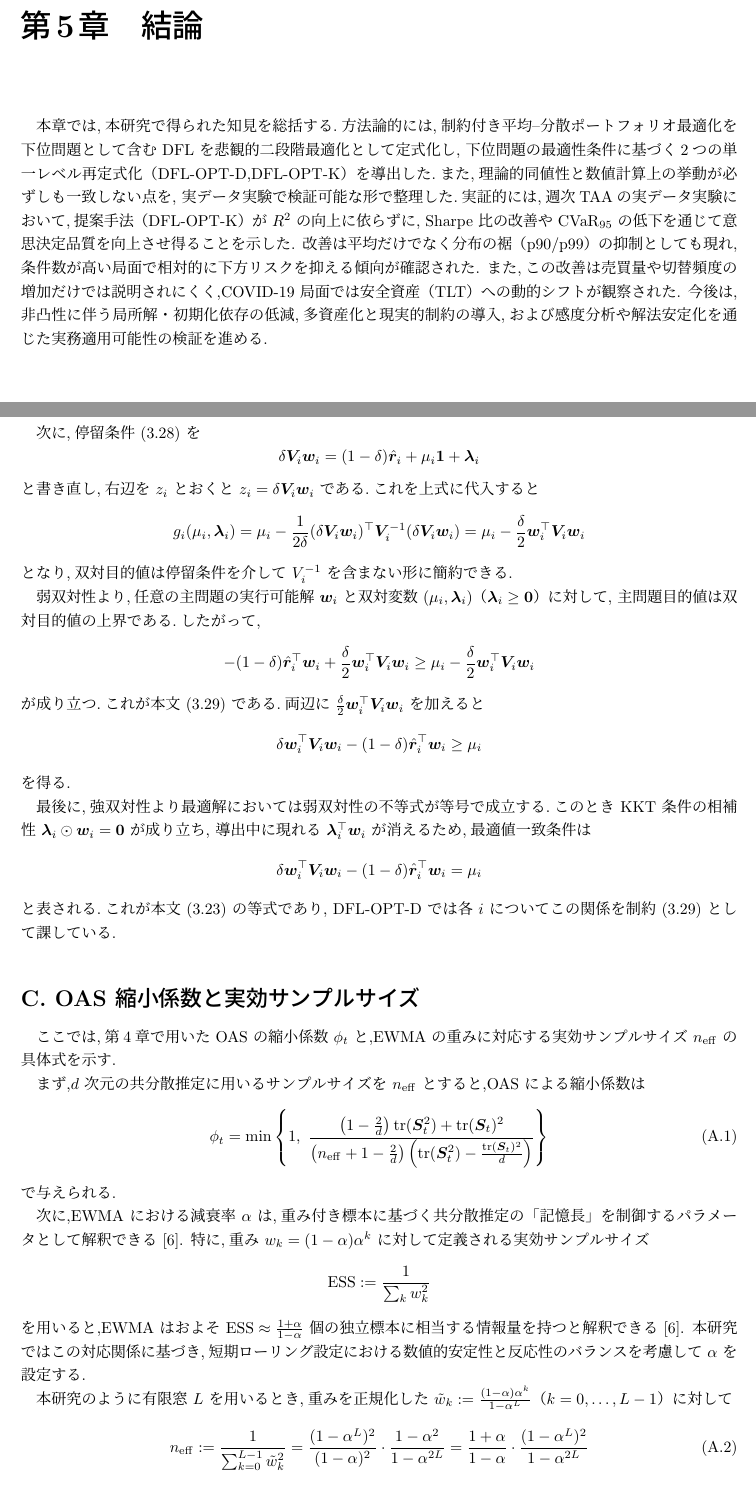
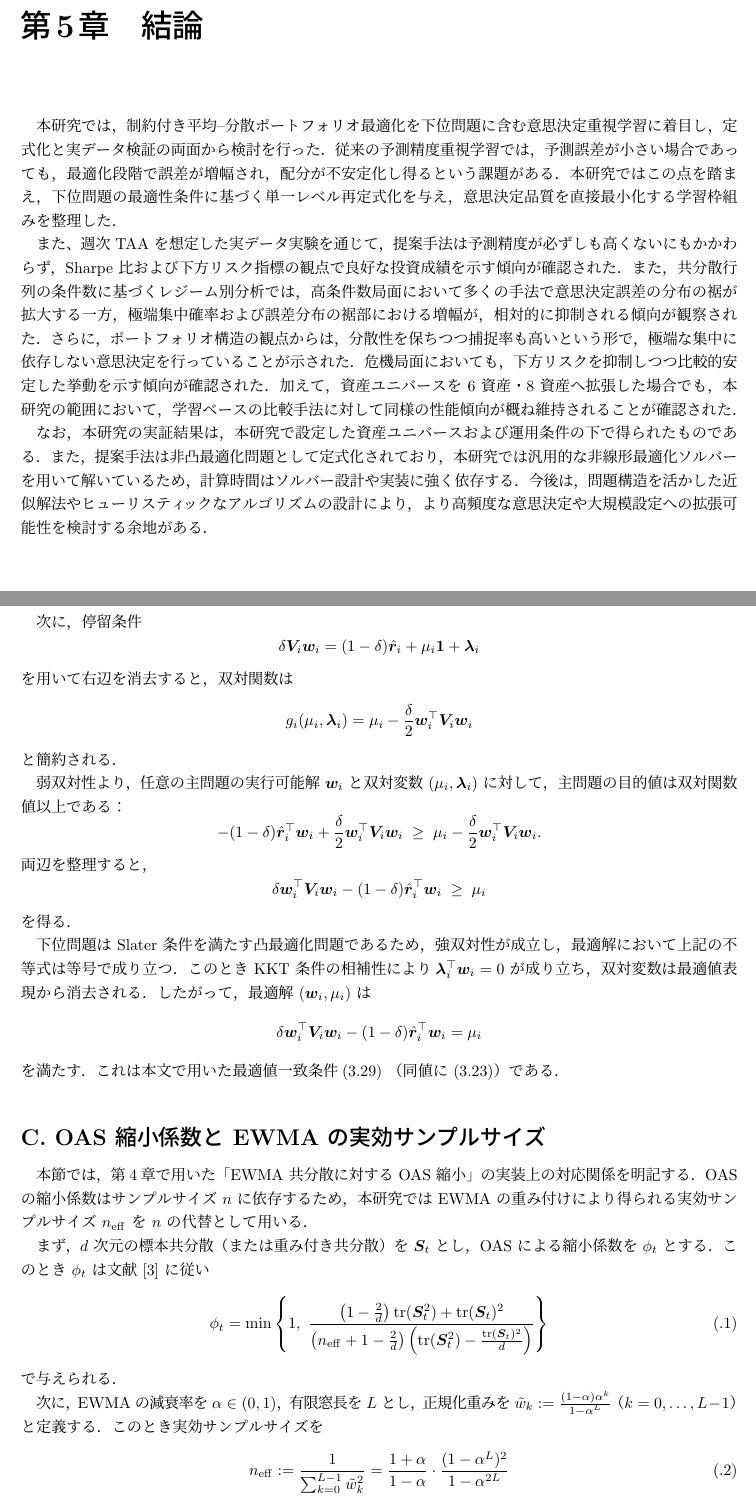
Before and after one commit to nuummm/DecisionFocusedLearning-with-PortfolioOptimization, a LaTeX thesis (main.tex): two parts of pages 22 and 26 of 29, joined at a grey line, cut so that both start at the same text. Compiled offline with pLaTeX and dvipdfmx.

Commit message:
appendix

```diff
--- a/main.tex
+++ b/main.tex
@@ -1684,16 +1684,52 @@ CVaR$_{95}$ および年率ボラティリティは
+概ね維持していることを示している．
 
 %========================
 % 第5章：結論
 %========================
 \chapter{結論}
 \par
-本章では,本研究で得られた知見を総括する.方法論的には,制約付き平均--分散ポートフォリオ最適化を下位問題として含む DFL を悲観的二段階最適化として定式化し,
-下位問題の最適性条件に基づく2つの単一レベル再定式化（DFL-OPT-D,DFL-OPT-K）を導出した.また,理論的同値性と数値計算上の挙動が必ずしも一致しない点を,
-実データ実験で検証可能な形で整理した.実証的には,週次TAAの実データ実験において,提案手法（DFL-OPT-K）が $R^2$ の向上に依らずに,
-Sharpe 比の改善や CVaR$_{95}$ の低下を通じて意思決定品質を向上させ得ることを示した.
-改善は平均だけでなく分布の裾（p90/p99）の抑制としても現れ,条件数が高い局面で相対的に下方リスクを抑える傾向が確認された.
-また,この改善は売買量や切替頻度の増加だけでは説明されにくく,COVID-19 局面では安全資産（TLT）への動的シフトが観察された.
-今後は,非凸性に伴う局所解・初期化依存の低減,多資産化と現実的制約の導入,および感度分析や解法安定化を通じた実務適用可能性の検証を進める.
+本研究では，
+制約付き平均--分散ポートフォリオ最適化を下位問題に含む
+意思決定重視学習に着目し，
+定式化と実データ検証の両面から検討を行った．
+従来の予測精度重視学習では，
+予測誤差が小さい場合であっても，
+最適化段階で誤差が増幅され，
+配分が不安定化し得るという課題がある．
+本研究ではこの点を踏まえ，
+下位問題の最適性条件に基づく単一レベル再定式化を与え，
+意思決定品質を直接最小化する学習枠組みを整理した．
+
+\par
+また、週次 TAA を想定した実データ実験を通じて，
+提案手法は予測精度が必ずしも高くないにもかかわらず，
+Sharpe 比および下方リスク指標の観点で
+良好な投資成績を示す傾向が確認された．
+また，
+共分散行列の条件数に基づくレジーム別分析では，
+高条件数局面において多くの手法で意思決定誤差の分布の裾が拡大する一方，
+極端集中確率および誤差分布の裾部における増幅が，
+相対的に抑制される傾向が観察された．
+さらに，
+ポートフォリオ構造の観点からは，分散性を保ちつつ捕捉率も高いという形で，
+極端な集中に依存しない意思決定を行っていることが示された．
+危機局面においても，
+下方リスクを抑制しつつ比較的安定した挙動を示す傾向が確認された．
+加えて，
+資産ユニバースを 6 資産・8 資産へ拡張した場合でも，
+本研究の範囲において，
+学習ベースの比較手法に対して同様の性能傾向が概ね維持されることが確認された．
+
+\par
+なお，本研究の実証結果は，
+本研究で設定した資産ユニバースおよび運用条件の下で得られたものである．
+また，
+提案手法は非凸最適化問題として定式化されており，
+本研究では汎用的な非線形最適化ソルバーを用いて解いているため，
+計算時間はソルバー設計や実装に強く依存する．
+今後は，
+問題構造を活かした近似解法やヒューリスティックなアルゴリズムの設計により，
+より高頻度な意思決定や大規模設定への拡張可能性を検討する余地がある．
 
 %========================
 % 謝辞
@@ -1755,0 +1815 @@ DFL-OPT-K（\eqref{eq:dfl_kkt_obj}--\eqref{eq:dfl_kkt_complementarity}）は同
+が成り立つ．
@@ -1773 +1861,0 @@ g_i(\mu_i,\boldsymbol{\lambda}_i)
-を得る.これを代入すると,双対関数は
@@ -1781,7 +1884,0 @@ g_i(\mu_i,\boldsymbol{\lambda}_i)
-と表される.
-\par
-次に,停留条件 \eqref{eq:dfl_dual_stationarity} を
-\[
-\delta \boldsymbol{V}_i \boldsymbol{w}_i=(1-\delta)\hat{\boldsymbol{r}}_i+\mu_i\boldsymbol{1}+\boldsymbol{\lambda}_i
-\]
-と書き直し,右辺を $z_i$ とおくと $z_i=\delta \boldsymbol{V}_i\boldsymbol{w}_i$ である.これを上式に代入すると
@@ -1788,66 +1891,102 @@ g_i(\mu_i,\boldsymbol{\lambda}_i)
+と表される．
+
+\par
+次に，停留条件
+\[
+\delta \boldsymbol{V}_i\boldsymbol{w}_i
+=
+(1-\delta)\hat{\boldsymbol{r}}_i
++\mu_i\boldsymbol{1}
++\boldsymbol{\lambda}_i
+\]
+を用いて右辺を消去すると，
+双対関数は
 \[
 g_i(\mu_i,\boldsymbol{\lambda}_i)
-=\mu_i-\frac{1}{2\delta}(\delta \boldsymbol{V}_i\boldsymbol{w}_i)^\top \boldsymbol{V}_i^{-1}(\delta \boldsymbol{V}_i\boldsymbol{w}_i)
-=\mu_i-\frac{\delta}{2}\boldsymbol{w}_i^\top \boldsymbol{V}_i \boldsymbol{w}_i
-\]
-となり,双対目的値は停留条件を介して $V_i^{-1}$ を含まない形に簡約できる.
-\par
-弱双対性より,任意の主問題の実行可能解 $\boldsymbol{w}_i$ と双対変数 $(\mu_i,\boldsymbol{\lambda}_i)$（$\boldsymbol{\lambda}_i\ge\boldsymbol{0}$）に対して,
-主問題目的値は双対目的値の上界である.したがって,
-\[
--(1-\delta)\hat{\boldsymbol{r}}_i^\top \boldsymbol{w}_i
-+\frac{\delta}{2}\boldsymbol{w}_i^\top \boldsymbol{V}_i \boldsymbol{w}_i
-\ge
-\mu_i-\frac{\delta}{2}\boldsymbol{w}_i^\top \boldsymbol{V}_i \boldsymbol{w}_i
-\]
-が成り立つ.これが本文 \eqref{eq:dfl_dual_value} である.両辺に $\frac{\delta}{2}\boldsymbol{w}_i^\top \boldsymbol{V}_i \boldsymbol{w}_i$ を加えると
-\[
-\delta \boldsymbol{w}_i^\top \boldsymbol{V}_i \boldsymbol{w}_i-(1-\delta)\hat{\boldsymbol{r}}_i^\top \boldsymbol{w}_i
-\ge \mu_i
-\]
-を得る.
-\par
-最後に,強双対性より最適解においては弱双対性の不等式が等号で成立する.このとき KKT 条件の相補性 $\boldsymbol{\lambda}_i\odot\boldsymbol{w}_i=\boldsymbol{0}$ が成り立ち,
-導出中に現れる $\boldsymbol{\lambda}_i^\top\boldsymbol{w}_i$ が消えるため,最適値一致条件は
-\[
-\delta \boldsymbol{w}_i^\top \boldsymbol{V}_i \boldsymbol{w}_i-(1-\delta)\hat{\boldsymbol{r}}_i^\top \boldsymbol{w}_i
-= \mu_i
-\]
-と表される.これが本文 \eqref{eq:dual_strong_simplified} の等式であり,
-DFL-OPT-D では各 $i$ についてこの関係を制約 \eqref{eq:dfl_dual_value} として課している.
-
-\section*{C. OAS 縮小係数と実効サンプルサイズ}
-\addcontentsline{toc}{section}{C. OAS 縮小係数と実効サンプルサイズ}
-\par
-ここでは,第4章で用いた OAS の縮小係数 $\phi_t$ と,EWMA の重みに対応する実効サンプルサイズ $n_{\mathrm{eff}}$ の具体式を示す.
-\par
-まず,$d$ 次元の共分散推定に用いるサンプルサイズを $n_{\mathrm{eff}}$ とすると,OAS による縮小係数は
+=
+\mu_i
+-
+\frac{\delta}{2}
+\boldsymbol{w}_i^\top
+\boldsymbol{V}_i
+\boldsymbol{w}_i
+\]
+と簡約される．
+
+\par
+弱双対性より，任意の主問題の実行可能解 $\boldsymbol{w}_i$ と
+双対変数 $(\mu_i,\boldsymbol{\lambda}_i)$ に対して，
+主問題の目的値は双対関数値以上である：
+\[
+-(1-\delta)\hat{\boldsymbol{r}}_i^\top\boldsymbol{w}_i
++\frac{\delta}{2}\boldsymbol{w}_i^\top\boldsymbol{V}_i\boldsymbol{w}_i
+\;\ge\;
+\mu_i
+-
+\frac{\delta}{2}\boldsymbol{w}_i^\top\boldsymbol{V}_i\boldsymbol{w}_i .
+\]
+両辺を整理すると，
+\[
+\delta \boldsymbol{w}_i^\top\boldsymbol{V}_i\boldsymbol{w}_i
+-
+(1-\delta)\hat{\boldsymbol{r}}_i^\top\boldsymbol{w}_i
+\;\ge\;
+\mu_i
+\]
+を得る．
+
+\par
+下位問題は Slater 条件を満たす凸最適化問題であるため，
+強双対性が成立し，
+最適解において上記の不等式は等号で成り立つ．
+このとき KKT 条件の相補性により
+$\boldsymbol{\lambda}_i^\top\boldsymbol{w}_i=0$ が成り立ち，
+双対変数は最適値表現から消去される．
+したがって，
+最適解 $(\boldsymbol{w}_i,\mu_i)$ は
+\[
+\delta \boldsymbol{w}_i^\top\boldsymbol{V}_i\boldsymbol{w}_i
+-
+(1-\delta)\hat{\boldsymbol{r}}_i^\top\boldsymbol{w}_i
+=
+\mu_i
+\]
+を満たす．
+これは本文で用いた最適値一致条件
+\eqref{eq:dfl_dual_value}
+（同値に \eqref{eq:dual_strong_simplified}）である．
+
+%========================
+% Appendix C
+%========================
+\section*{C. OAS 縮小係数と EWMA の実効サンプルサイズ}
+\addcontentsline{toc}{section}{C. OAS 縮小係数と EWMA の実効サンプルサイズ}
+\par
+本節では，第4章で用いた「EWMA 共分散に対する OAS 縮小」の実装上の対応関係を明記する．
+OAS の縮小係数はサンプルサイズ $n$ に依存するため，本研究では EWMA の重み付けにより得られる
+実効サンプルサイズ $n_{\mathrm{eff}}$ を $n$ の代替として用いる．
+
+\par
+まず，$d$ 次元の標本共分散（または重み付き共分散）を $\bm S_t$ とし，
+OAS による縮小係数を $\phi_t$ とする．このとき $\phi_t$ は文献 \cite{chen2010oas} に従い
 \begin{equation}
 \phi_t
 = \min\left\{
 1,\
-\frac{\left(1-\frac{2}{d}\right)\mathrm{tr}(\boldsymbol{S}_t^2)+\mathrm{tr}(\boldsymbol{S}_t)^2}
-{\left(n_{\mathrm{eff}}+1-\frac{2}{d}\right)\left(\mathrm{tr}(\boldsymbol{S}_t^2)-\frac{\mathrm{tr}(\boldsymbol{S}_t)^2}{d}\right)}
+\frac{\left(1-\frac{2}{d}\right)\mathrm{tr}(\bm S_t^2)+\mathrm{tr}(\bm S_t)^2}
+{\left(n_{\mathrm{eff}}+1-\frac{2}{d}\right)\left(\mathrm{tr}(\bm S_t^2)-\frac{\mathrm{tr}(\bm S_t)^2}{d}\right)}
 \right\}
-\tag{A.1}
+\label{eq:appendix_oas_phi}
 \end{equation}
-で与えられる.
-\par
-次に,EWMA における減衰率 $\alpha$ は,重み付き標本に基づく共分散推定の「記憶長」を制御するパラメータとして解釈できる \cite{jpm2006riskmetrics}.
-特に,重み $w_k=(1-\alpha)\alpha^k$ に対して定義される実効サンプルサイズ
-\[
-\mathrm{ESS}:=\frac{1}{\sum_k w_k^2}
-\]
-を用いると,EWMA はおよそ $\mathrm{ESS}\approx \frac{1+\alpha}{1-\alpha}$ 個の独立標本に
-相当する情報量を持つと解釈できる \cite{jpm2006riskmetrics}.
-本研究ではこの対応関係に基づき,短期ローリング設定における数値的安定性と反応性のバランスを考慮して $\alpha$ を設定する.
-\par
-本研究のように有限窓 $L$ を用いるとき,重みを正規化した $\tilde{w}_k := \frac{(1-\alpha)\alpha^k}{1-\alpha^L}$（$k=0,\dots,L-1$）に対して
+で与えられる．
+
+\par
+次に，EWMA の減衰率を $\alpha\in(0,1)$，有限窓長を $L$ とし，
+正規化重みを $\tilde{w}_k := \frac{(1-\alpha)\alpha^k}{1-\alpha^L}$（$k=0,\dots,L-1$）と定義する．
+このとき実効サンプルサイズを
 \begin{equation}
 n_{\mathrm{eff}}
 := \frac{1}{\sum_{k=0}^{L-1}\tilde{w}_k^2}
-= \frac{(1-\alpha^L)^2}{(1-\alpha)^2}\cdot\frac{1-\alpha^2}{1-\alpha^{2L}}
 = \frac{1+\alpha}{1-\alpha}\cdot\frac{(1-\alpha^L)^2}{1-\alpha^{2L}}
-\tag{A.2}
+\label{eq:appendix_neff}
 \end{equation}
-となる.特に $L$ が十分大きい場合には $n_{\mathrm{eff}} \approx \frac{1+\alpha}{1-\alpha}$ となり,上の $\mathrm{ESS}$ の近似と整合する.
@@ -1863 +1992,0 @@ n_{\mathrm{eff}}
-本実験では,ティッカー別の取引コスト（bps）を
@@ -1865,0 +1994 @@ n_{\mathrm{eff}}
+$n_{\mathrm{eff}} \approx \frac{1+\alpha}{1-\alpha}$ となり，
```
Also changed, not shown: main.pdf, main.tex (233 more changed lines), 9 other files.
